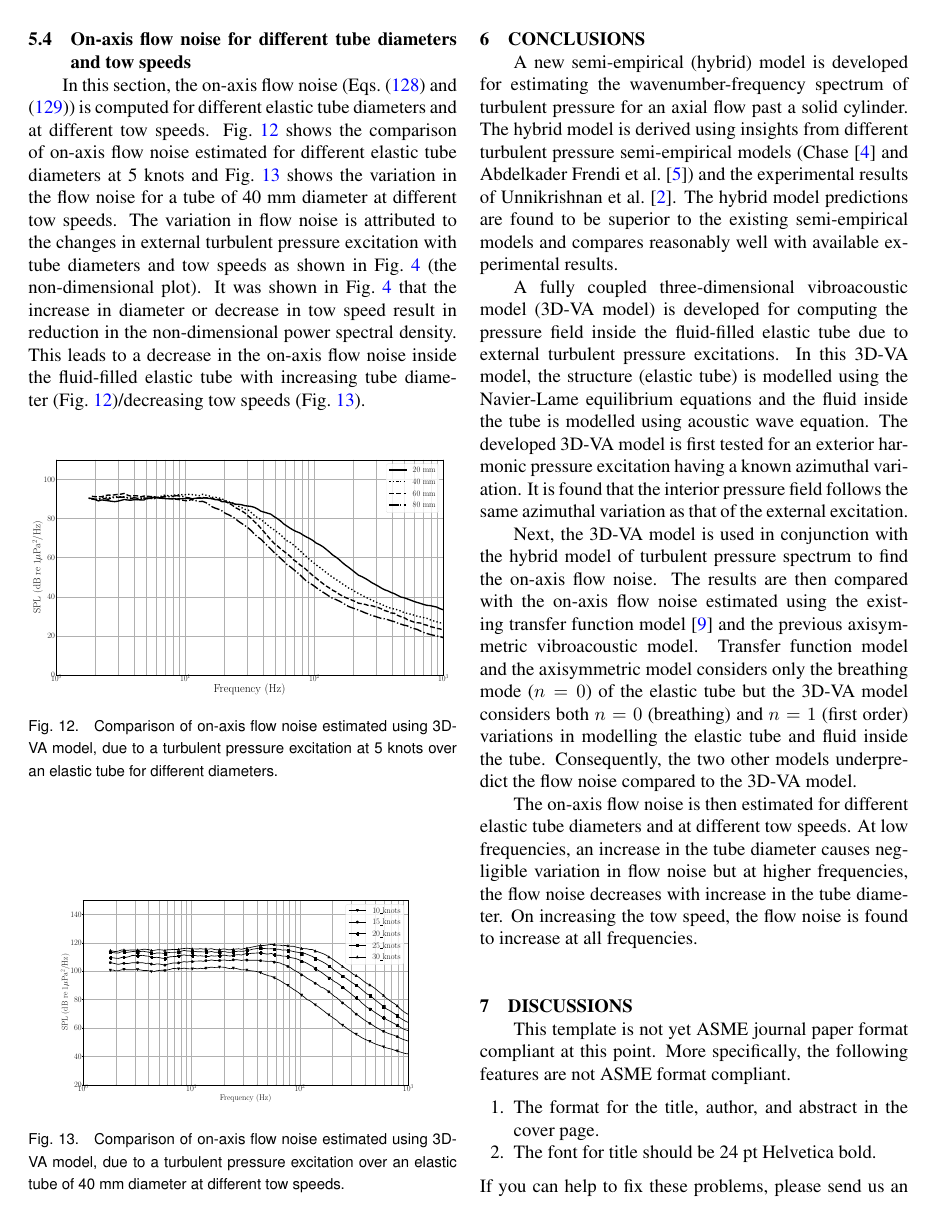
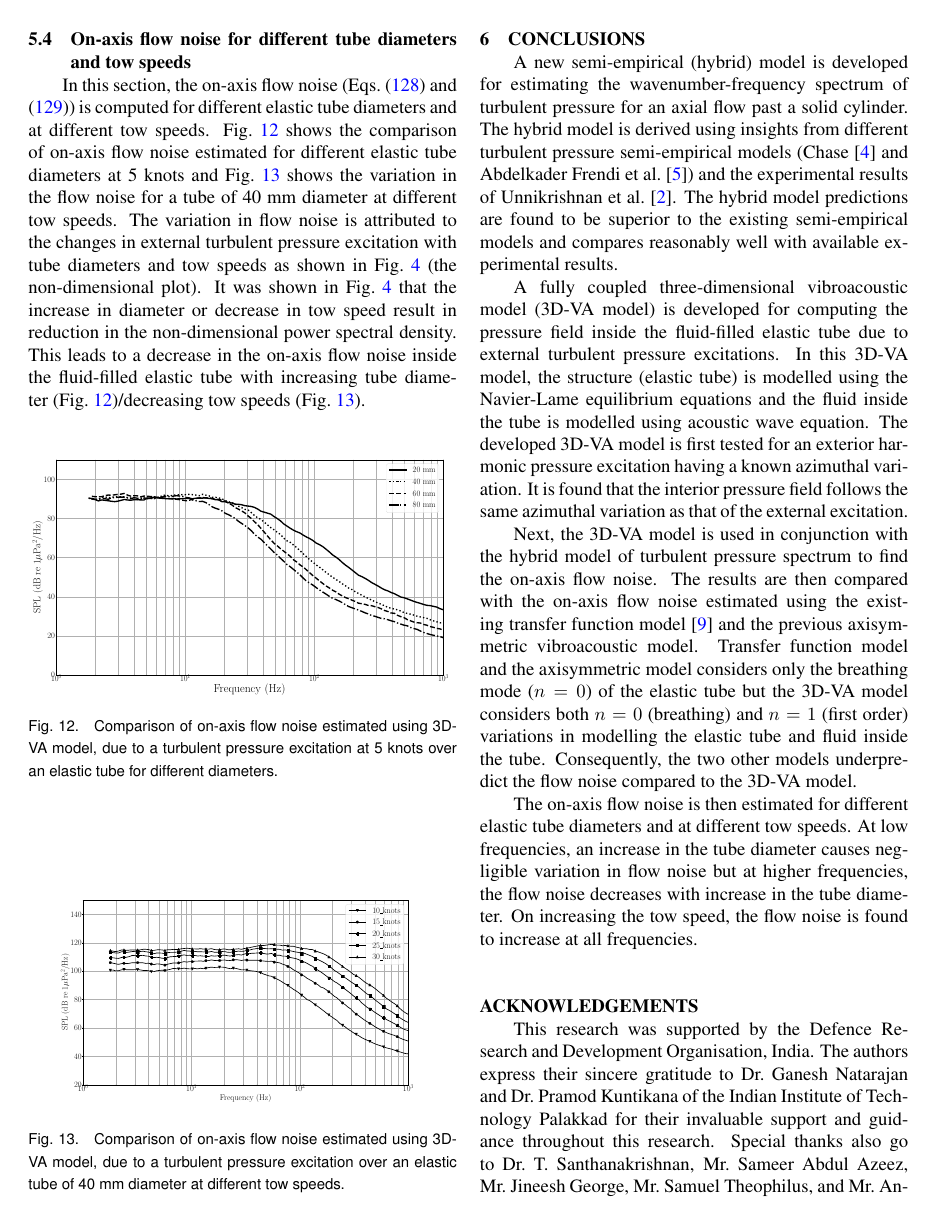
Before and after one commit to RAKESHSS1998/J1_ASME, a LaTeX document (asme2ej.tex): page 19 of 20. Compiled offline with pdfLaTeX.

Commit message:
Small corrections

```diff
--- a/asme2ej.tex
+++ b/asme2ej.tex
@@ -905,17 +905,3 @@ Next, the 3D-VA model is used in conjunction with the hybrid model of turbulent
 The on-axis flow noise is then estimated for different elastic tube diameters and at different tow speeds. At low frequencies, an increase in the tube diameter causes negligible variation in flow noise but at higher frequencies, the flow noise decreases with increase in the tube diameter. On increasing the tow speed, the flow noise is found to increase at all frequencies.
 
 
-
-%%%%%%%%%%%%%%%%%%%%%%%%%%%%%%%%%%%%%%%%%%%%%%%%%%%%%%%%%%%%%%%%%%%%%%
-\section{Discussions}
-This template is not yet ASME journal paper format compliant at this point.
-More specifically, the following features are not ASME format compliant.
-\begin{enumerate}
-\item
-The format for the title, author, and abstract in the cover page.
-\item
-The font for title should be 24 pt Helvetica bold.
-\end{enumerate}
-
-\noindent
-If you can help to fix these problems, please send us an updated template.
```
Also changed, not shown: asme2ej.pdf, asme2ej.tex (6 more changed lines), 3 other files.
